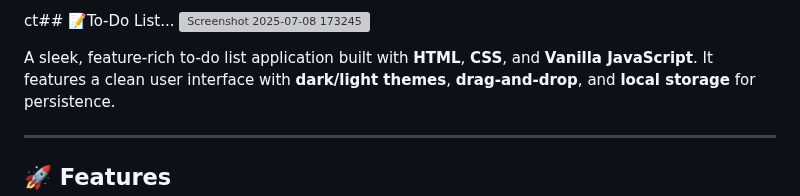
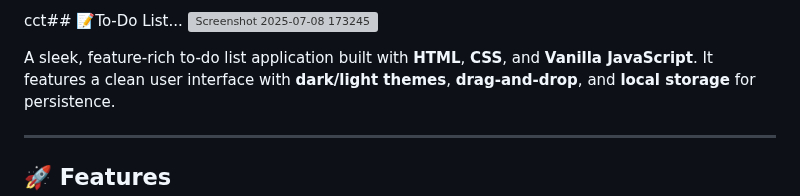
Before and after one commit to Pranav9594/To-Do-List, a Markdown page: readme.md, the part around the change. GitHub-like rendering; grey boxes are pictures that could not be loaded.

```diff
--- a/readme.md
+++ b/readme.md
@@ -1,4 +1,4 @@
-ct## 📝To-Do List...
+cct## 📝To-Do List...
 ![Screenshot 2025-07-08 173245](https://github.com/user-attachments/assets/eea2ac60-85f1-4abf-a8dc-17c8f7bc5a3a)
 
 A sleek, feature-rich to-do list application built with **HTML**, **CSS**, and **Vanilla JavaScript**. It features a clean user interface with **dark/light themes**, **drag-and-drop**, and **local storage** for persistence.
```
